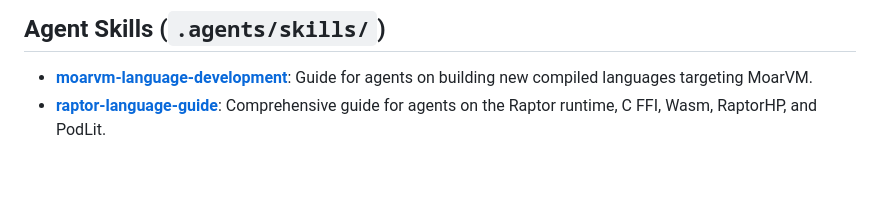
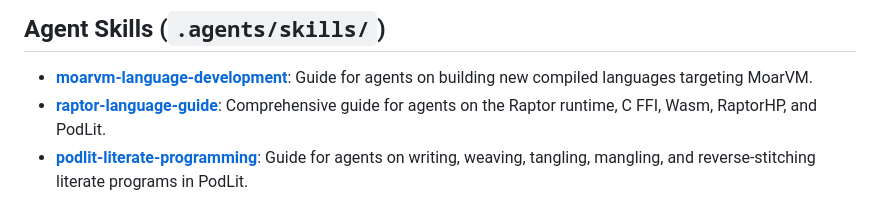
Before and after one commit to xyzzyapps/raptor, a Markdown page: README.md, the part around the change. Drawn GitHub-style; blank space fills up the shorter version.

Commit message:
Adding LP Skill

```diff
--- a/README.md
+++ b/README.md
@@ -199,3 +199,4 @@ Licensed under the **Artistic License 2.0**.
 ## Agent Skills (`.agents/skills/`)
 - **[moarvm-language-development](.agents/skills/moarvm-language-development/SKILL.md)**: Guide for agents on building new compiled languages targeting MoarVM.
 - **[raptor-language-guide](.agents/skills/raptor-language-guide/SKILL.md)**: Comprehensive guide for agents on the Raptor runtime, C FFI, Wasm, RaptorHP, and PodLit.
+- **[podlit-literate-programming](.agents/skills/podlit-literate-programming/SKILL.md)**: Guide for agents on writing, weaving, tangling, mangling, and reverse-stitching literate programs in PodLit.
```
Also changed, not shown: 1 other file.
